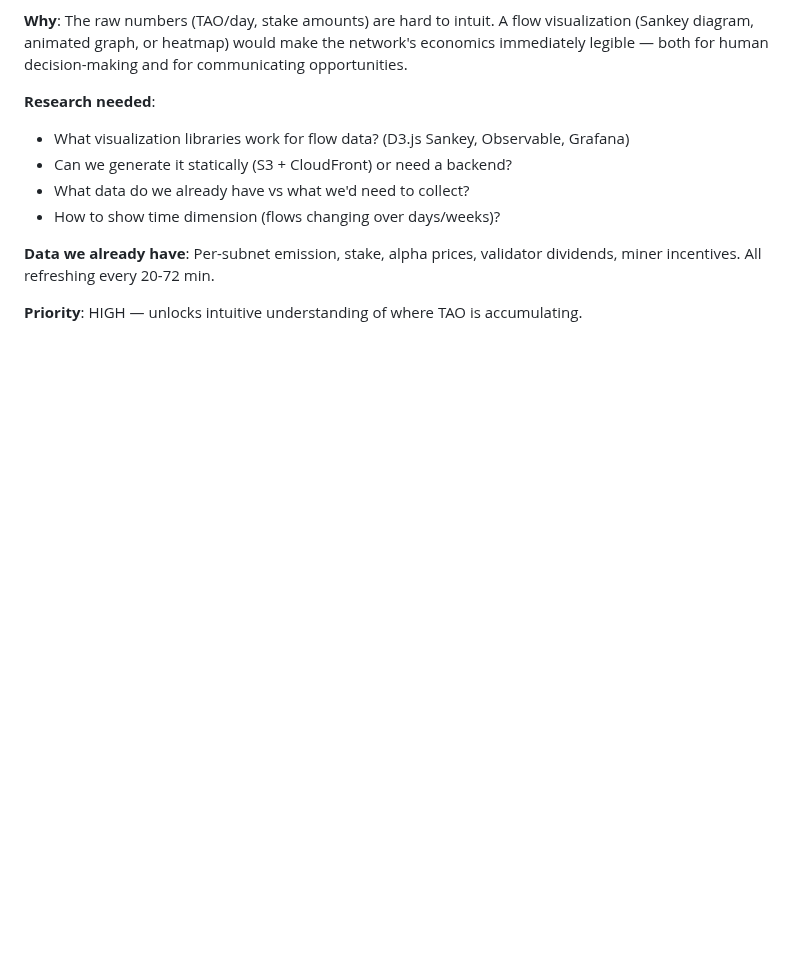
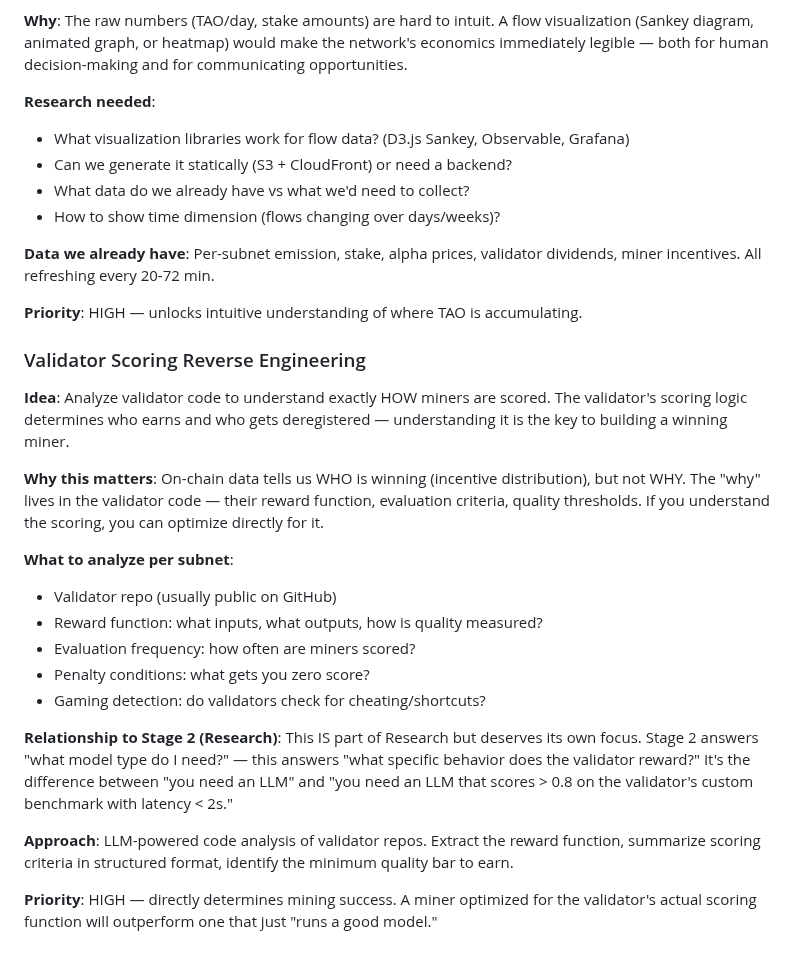
Before and after one commit to yzumbado/tao-mining-intelligence, a Markdown page: kb/product-vision-roadmap.md, the part around the change. Rendered like a GitHub page; blank space fills up the shorter version.

Commit message:
docs(backlog): Validator scoring reverse engineering — high priority
Idea: Analyze validator code to understand exactly how miners are
scored. The reward function determines who earns — understanding it
is the key to building a winning miner.

Distinct from general Research (Stage 2): Research answers 'what model
type?' — this answers 'what specific behavior does the validator
reward?' Enables optimizing directly for the scoring function.

Approach: LLM-powered code analysis of public validator repos.

```diff
--- a/kb/product-vision-roadmap.md
+++ b/kb/product-vision-roadmap.md
@@ -278,3 +278,22 @@ and capital allocation, while the machine handles discovery, execution, and opti
 **Data we already have**: Per-subnet emission, stake, alpha prices, validator dividends, miner incentives. All refreshing every 20-72 min.
 
 **Priority**: HIGH — unlocks intuitive understanding of where TAO is accumulating.
+
+### Validator Scoring Reverse Engineering
+
+**Idea**: Analyze validator code to understand exactly HOW miners are scored. The validator's scoring logic determines who earns and who gets deregistered — understanding it is the key to building a winning miner.
+
+**Why this matters**: On-chain data tells us WHO is winning (incentive distribution), but not WHY. The "why" lives in the validator code — their reward function, evaluation criteria, quality thresholds. If you understand the scoring, you can optimize directly for it.
+
+**What to analyze per subnet**:
+- Validator repo (usually public on GitHub)
+- Reward function: what inputs, what outputs, how is quality measured?
+- Evaluation frequency: how often are miners scored?
+- Penalty conditions: what gets you zero score?
+- Gaming detection: do validators check for cheating/shortcuts?
+
+**Relationship to Stage 2 (Research)**: This IS part of Research but deserves its own focus. Stage 2 answers "what model type do I need?" — this answers "what specific behavior does the validator reward?" It's the difference between "you need an LLM" and "you need an LLM that scores > 0.8 on the validator's custom benchmark with latency < 2s."
+
+**Approach**: LLM-powered code analysis of validator repos. Extract the reward function, summarize scoring criteria in structured format, identify the minimum quality bar to earn.
+
+**Priority**: HIGH — directly determines mining success. A miner optimized for the validator's actual scoring function will outperform one that just "runs a good model."
```
